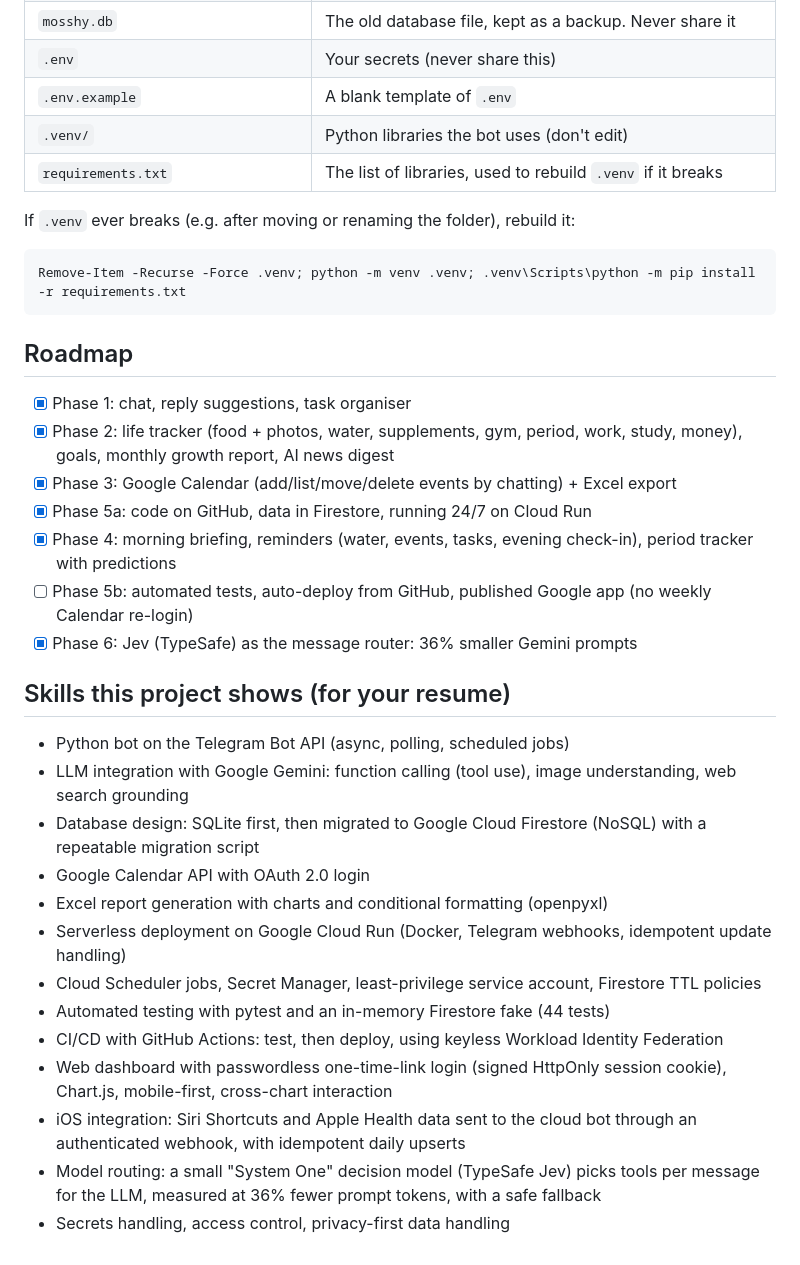
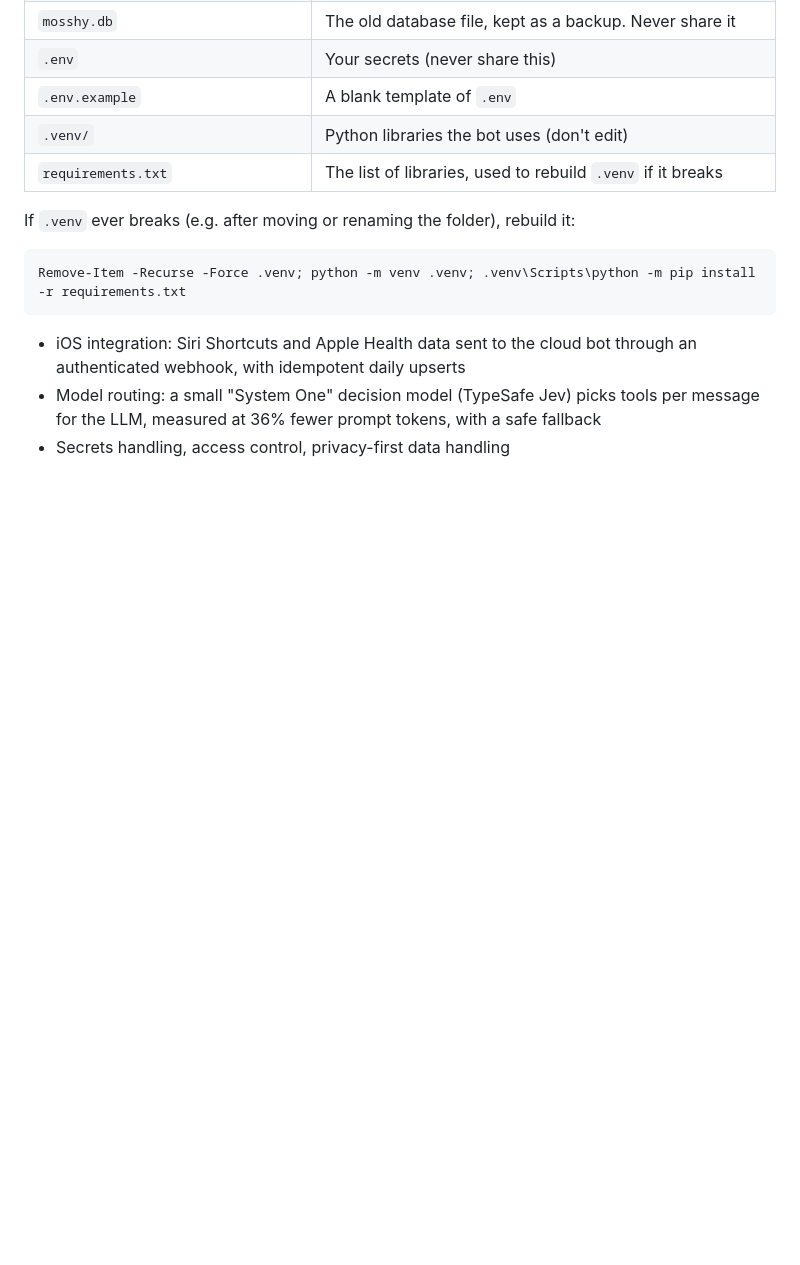
Before and after one commit to m0sshyy/moss-Personal-Chatbot-using-Jev-, a Markdown page: README.md, the part around the change. Drawn GitHub-style; blank space fills up the shorter version.

Commit message:
Remove roadmap and skills sections from README
Removed roadmap and skills sections from README.

````diff
--- a/README.md
+++ b/README.md
@@ -419,26 +419,7 @@ If `.venv` ever breaks (e.g. after moving or renaming the folder), rebuild it:
 Remove-Item -Recurse -Force .venv; python -m venv .venv; .venv\Scripts\python -m pip install -r requirements.txt
 ```
 
-## Roadmap
-- [x] Phase 1: chat, reply suggestions, task organiser
-- [x] Phase 2: life tracker (food + photos, water, supplements, gym, period, work, study, money), goals, monthly growth report, AI news digest
-- [x] Phase 3: Google Calendar (add/list/move/delete events by chatting) + Excel export
-- [x] Phase 5a: code on GitHub, data in Firestore, running 24/7 on Cloud Run
-- [x] Phase 4: morning briefing, reminders (water, events, tasks, evening check-in), period tracker with predictions
-- [ ] Phase 5b: automated tests, auto-deploy from GitHub, published Google app (no weekly Calendar re-login)
-- [x] Phase 6: Jev (TypeSafe) as the message router: 36% smaller Gemini prompts
 
-## Skills this project shows (for your resume)
-- Python bot on the Telegram Bot API (async, polling, scheduled jobs)
-- LLM integration with Google Gemini: function calling (tool use), image understanding, web search grounding
-- Database design: SQLite first, then migrated to Google Cloud Firestore (NoSQL) with a repeatable migration script
-- Google Calendar API with OAuth 2.0 login
-- Excel report generation with charts and conditional formatting (openpyxl)
-- Serverless deployment on Google Cloud Run (Docker, Telegram webhooks, idempotent update handling)
-- Cloud Scheduler jobs, Secret Manager, least-privilege service account, Firestore TTL policies
-- Automated testing with pytest and an in-memory Firestore fake (44 tests)
-- CI/CD with GitHub Actions: test, then deploy, using keyless Workload Identity Federation
-- Web dashboard with passwordless one-time-link login (signed HttpOnly session cookie), Chart.js, mobile-first, cross-chart interaction
 - iOS integration: Siri Shortcuts and Apple Health data sent to the cloud bot through an
   authenticated webhook, with idempotent daily upserts
 - Model routing: a small "System One" decision model (TypeSafe Jev) picks tools per
````
